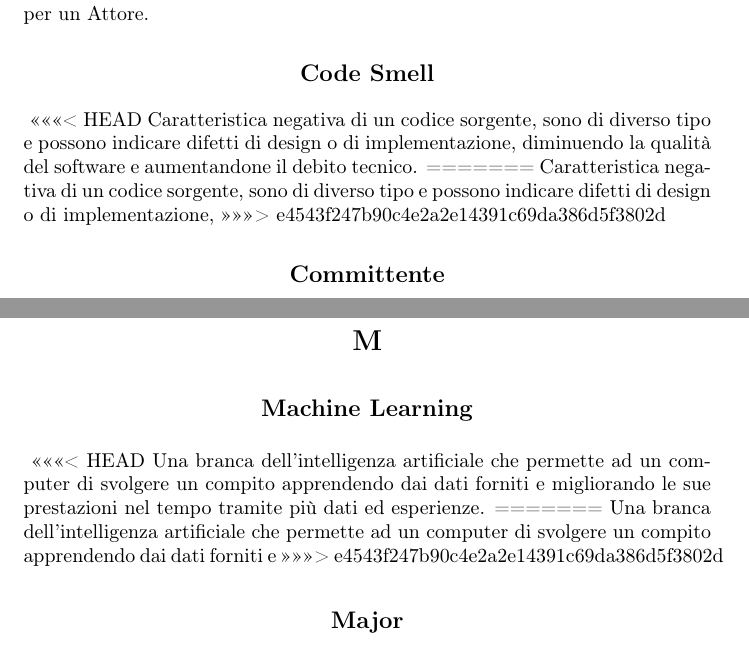
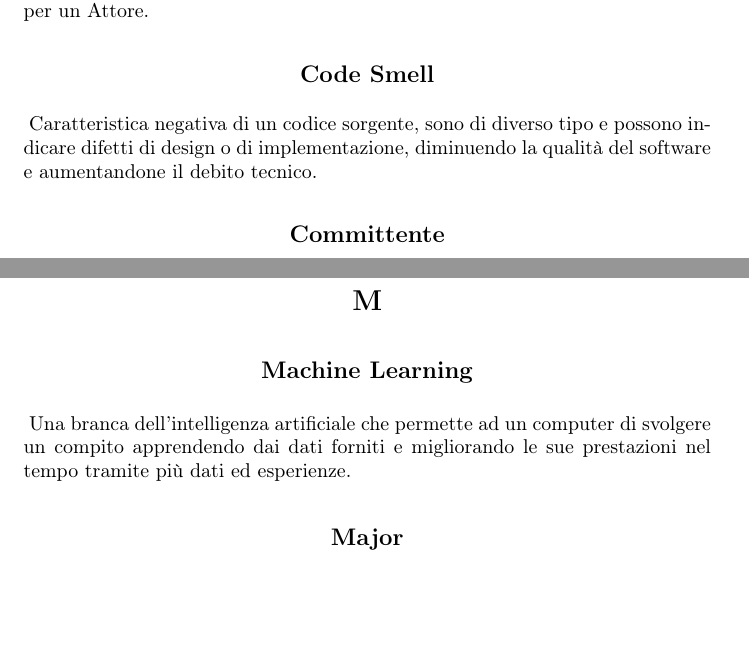
Before and after one commit to NullPointersGroup/Documentazione, a LaTeX document (src/RTB/Documenti Interni/Glossario/Glossario.tex, which reads src/RTB/Documenti Interni/Glossario/content/letters/c.tex, src/RTB/Documenti Interni/Glossario/content/letters/m.tex): two parts of pages 9 and 20 of 37, joined at a grey line, cut so that both start at the same text, the shorter picture padded with empty space. Compiled offline with pdfLaTeX.

Commit message:
Fix conflitti

```diff
--- a/src/RTB/Documenti Interni/Glossario/content/letters/c.tex
+++ b/src/RTB/Documenti Interni/Glossario/content/letters/c.tex
@@ -10,11 +10,7 @@ Documento fornito dalla proponente, che espone le principali specifiche e condiz
 Insieme di azioni all'interno di uno scenario, con in comune uno scopo finale per un Attore.
 
 \term{Code Smell}
-<<<<<<< HEAD
 Caratteristica negativa di un codice sorgente, sono di diverso tipo e possono indicare difetti di design o di implementazione, diminuendo la qualità del software e aumentandone il debito tecnico.
-=======
-Caratteristica negativa di un codice sorgente, sono di diverso tipo e possono indicare difetti di design o di implementazione,
->>>>>>> e4543f247b90c4e2a2e14391c69da386d5f3802d
 
 \term{Committente}
 Persona, ente o azienda che richiede e finanzia la realizzazione di un progetto software, di un sistema informatico o di un servizio IT. Il committente definisce gli obiettivi, approva i requisiti e verifica i risultati, ma non esegue direttamente lo sviluppo.
--- a/src/RTB/Documenti Interni/Glossario/content/letters/m.tex
+++ b/src/RTB/Documenti Interni/Glossario/content/letters/m.tex
@@ -4,11 +4,7 @@
 \addcontentsline{toc}{section}{M}
 
 \term{Machine Learning}
-<<<<<<< HEAD
 Una branca dell'intelligenza artificiale che permette ad un computer di svolgere un compito apprendendo dai dati forniti e migliorando le sue prestazioni nel tempo tramite più dati ed esperienze.
-=======
-Una branca dell'intelligenza artificiale che permette ad un computer di svolgere un compito apprendendo dai dati forniti e
->>>>>>> e4543f247b90c4e2a2e14391c69da386d5f3802d
 
 \term{Major}
 Una modifica atta ad approvare un documento in una sua versione \vr{pronta al rilascio}. In un sistema di versionamento x.y.z, la Major è rappresentata dalla lettera x, e ogni modifica di tipo Major aggiorna un file dalla versione x.y.z alla versione (x+1).y.z.
```
Also changed, not shown: src/RTB/Documenti Interni/Glossario/content/letters/k.tex (+0 -5 lines), src/RTB/Documenti Interni/Glossario/Glossario.pdf.
